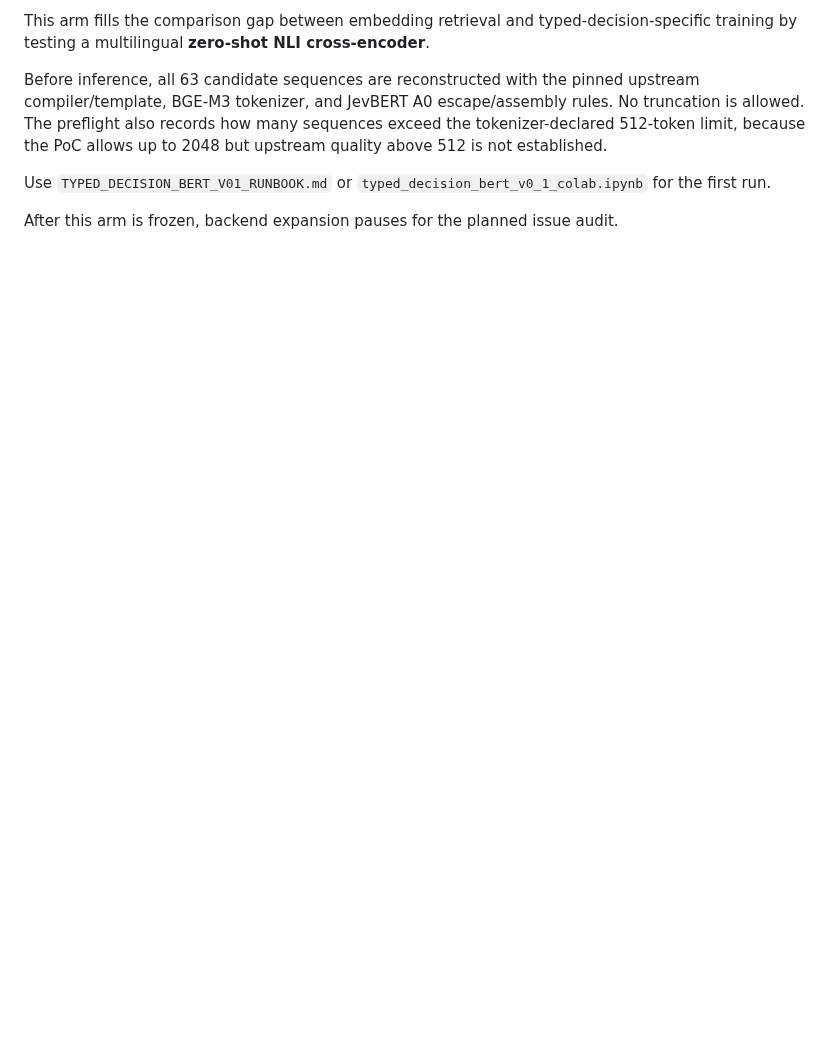
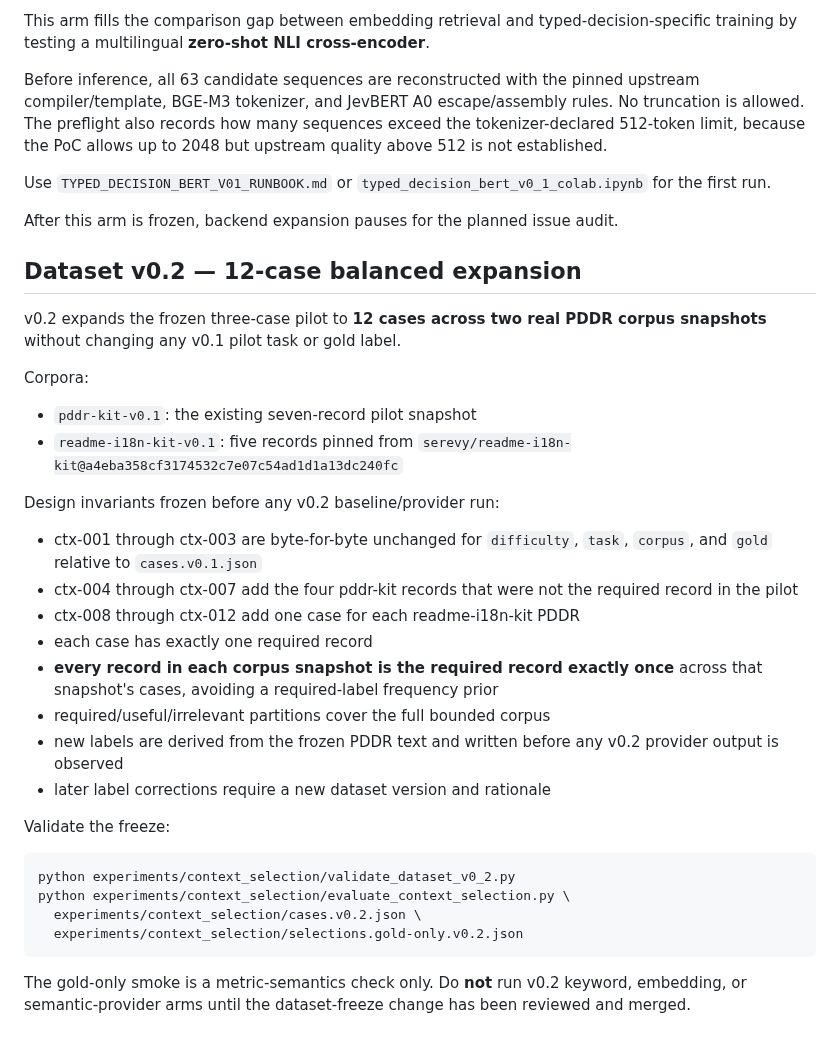
Before and after one commit to serevy/semantic-decision-lab, a Markdown page: experiments/context_selection/README.md, the part around the change. Rendered like a GitHub page; blank space fills up the shorter version.

Commit message:
実験#2: dataset v0.2 freeze方針を文書化

````diff
--- a/experiments/context_selection/README.md
+++ b/experiments/context_selection/README.md
@@ -273,3 +273,44 @@ Use `TYPED_DECISION_BERT_V01_RUNBOOK.md` or
 `typed_decision_bert_v0_1_colab.ipynb` for the first run.
 
 After this arm is frozen, backend expansion pauses for the planned issue audit.
+
+
+## Dataset v0.2 — 12-case balanced expansion
+
+v0.2 expands the frozen three-case pilot to **12 cases across two real PDDR
+corpus snapshots** without changing any v0.1 pilot task or gold label.
+
+Corpora:
+
+- `pddr-kit-v0.1`: the existing seven-record pilot snapshot
+- `readme-i18n-kit-v0.1`: five records pinned from
+  `serevy/readme-i18n-kit@a4eba358cf3174532c7e07c54ad1d1a13dc240fc`
+
+Design invariants frozen before any v0.2 baseline/provider run:
+
+- ctx-001 through ctx-003 are byte-for-byte unchanged for
+  `difficulty`, `task`, `corpus`, and `gold` relative to
+  `cases.v0.1.json`
+- ctx-004 through ctx-007 add the four pddr-kit records that were not the
+  required record in the pilot
+- ctx-008 through ctx-012 add one case for each readme-i18n-kit PDDR
+- each case has exactly one required record
+- **every record in each corpus snapshot is the required record exactly once**
+  across that snapshot's cases, avoiding a required-label frequency prior
+- required/useful/irrelevant partitions cover the full bounded corpus
+- new labels are derived from the frozen PDDR text and written before any v0.2
+  provider output is observed
+- later label corrections require a new dataset version and rationale
+
+Validate the freeze:
+
+```bash
+python experiments/context_selection/validate_dataset_v0_2.py
+python experiments/context_selection/evaluate_context_selection.py \
+  experiments/context_selection/cases.v0.2.json \
+  experiments/context_selection/selections.gold-only.v0.2.json
+```
+
+The gold-only smoke is a metric-semantics check only. Do **not** run v0.2
+keyword, embedding, or semantic-provider arms until the dataset-freeze change
+has been reviewed and merged.
````
